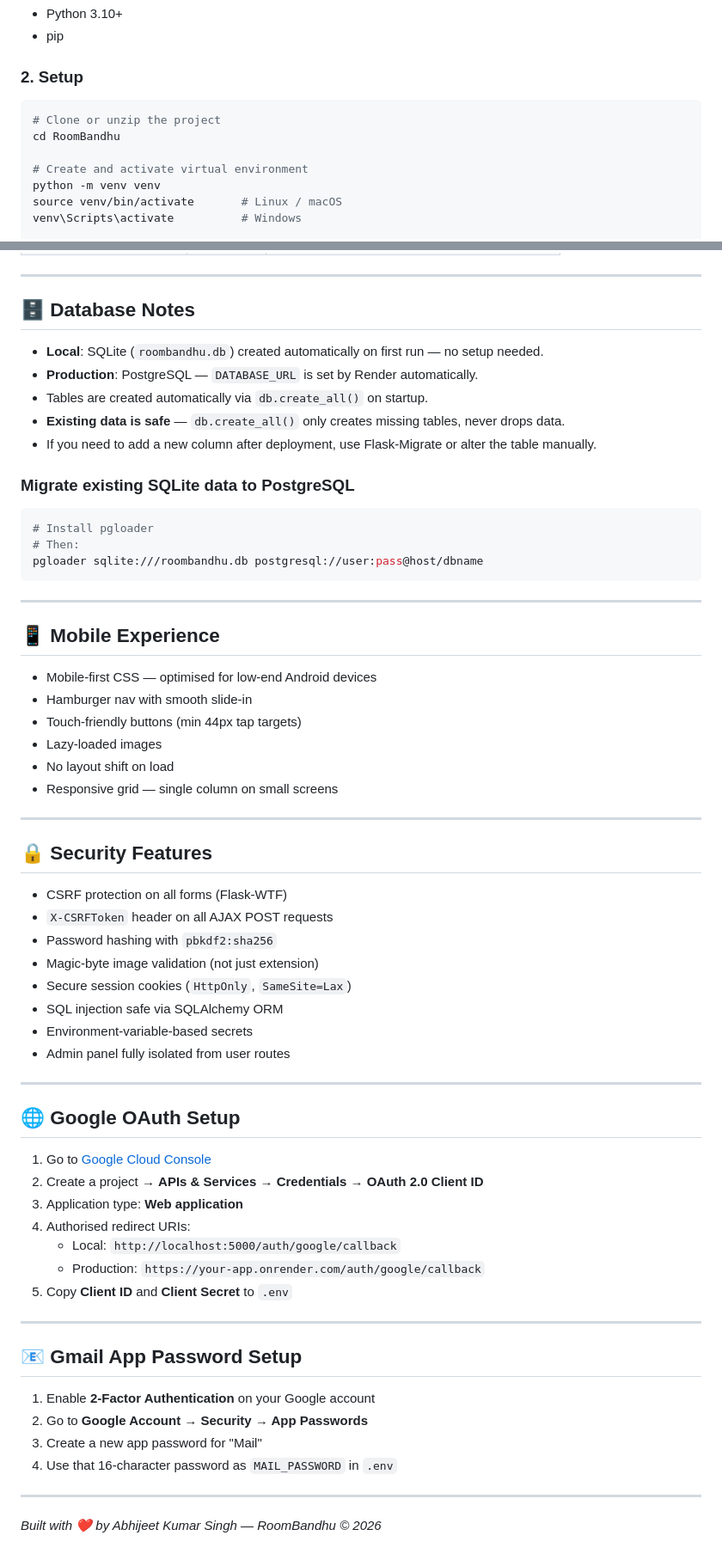
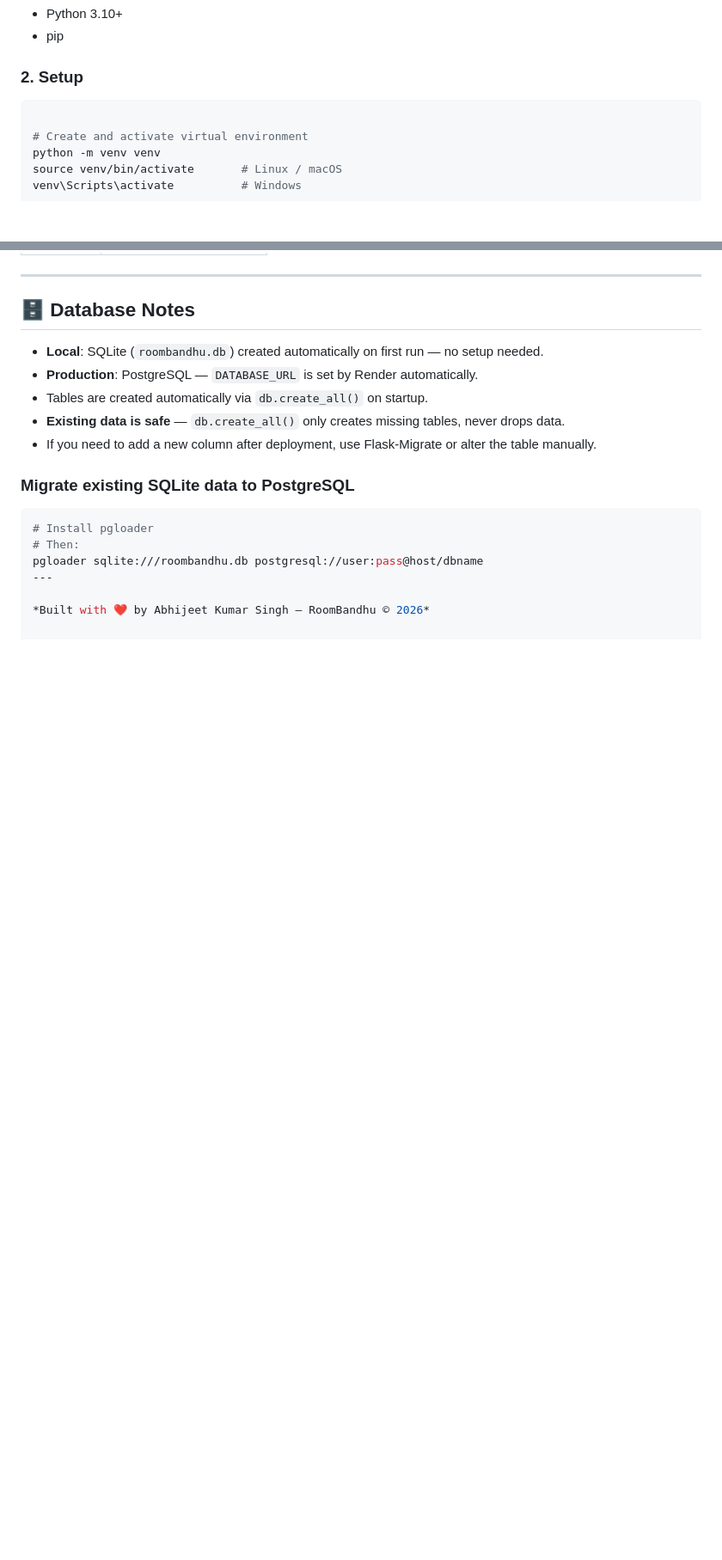
Before and after one commit to abhijeetkumsingh/RoomBandhu, a Markdown page: README.md, 2 parts joined by grey strips. Shown at 86% size. Rendered like a GitHub page; blank space fills up the shorter version.

Commit message:
Update README.md by removing unnecessary sections
Removed sections on environment variables, mobile experience, security features, Google OAuth setup, and Gmail app password setup.

````diff
--- a/README.md
+++ b/README.md
@@ -53,8 +52,6 @@ RoomBandhu/
 ### 2. Setup
 
 ```bash
-# Clone or unzip the project
-cd RoomBandhu
 
 # Create and activate virtual environment
 python -m venv venv
@@ -148,53 +122,6 @@ Open → **http://localhost:5000**
 # Install pgloader
 # Then:
 pgloader sqlite:///roombandhu.db postgresql://user:pass@host/dbname
-```
-
----
-
-## 📱 Mobile Experience
-
-- Mobile-first CSS — optimised for low-end Android devices
-- Hamburger nav with smooth slide-in
-- Touch-friendly buttons (min 44px tap targets)
-- Lazy-loaded images
-- No layout shift on load
-- Responsive grid — single column on small screens
-
----
-
-## 🔒 Security Features
-
-- CSRF protection on all forms (Flask-WTF)
-- `X-CSRFToken` header on all AJAX POST requests
-- Password hashing with `pbkdf2:sha256`
-- Magic-byte image validation (not just extension)
-- Secure session cookies (`HttpOnly`, `SameSite=Lax`)
-- SQL injection safe via SQLAlchemy ORM
-- Environment-variable-based secrets
-- Admin panel fully isolated from user routes
-
----
-
-## 🌐 Google OAuth Setup
-
-1. Go to [Google Cloud Console](https://console.cloud.google.com/)
-2. Create a project → **APIs & Services → Credentials → OAuth 2.0 Client ID**
-3. Application type: **Web application**
-4. Authorised redirect URIs:
-   - Local: `http://localhost:5000/auth/google/callback`
-   - Production: `https://your-app.onrender.com/auth/google/callback`
-5. Copy **Client ID** and **Client Secret** to `.env`
-
----
-
-## 📧 Gmail App Password Setup
-
-1. Enable **2-Factor Authentication** on your Google account
-2. Go to **Google Account → Security → App Passwords**
-3. Create a new app password for "Mail"
-4. Use that 16-character password as `MAIL_PASSWORD` in `.env`
-
 ---
 
 *Built with ❤️ by Abhijeet Kumar Singh — RoomBandhu © 2026*
````
Also changed, not shown: other parts of README.md (+0 -24 lines).
